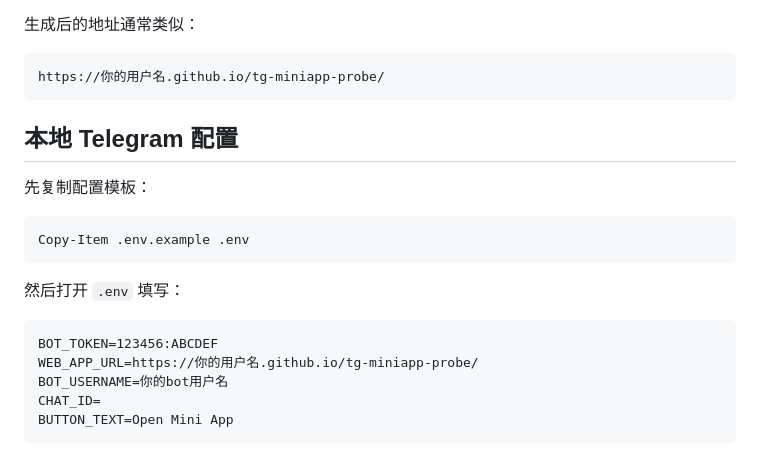
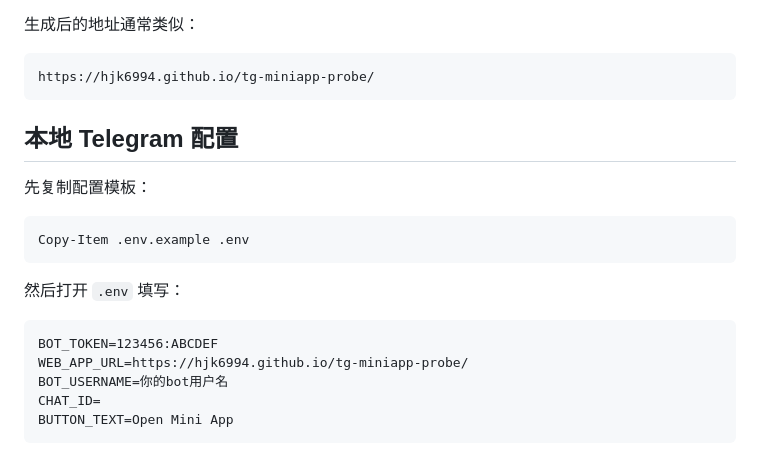
Before and after one commit to hjk6994/tg-miniapp-probe, a Markdown page: README.md, the part around the change. GitHub-like rendering.

Commit message:
Document GitHub Pages URL

````diff
--- a/README.md
+++ b/README.md
@@ -28,7 +28,7 @@
 生成后的地址通常类似：
 
 ```text
-https://你的用户名.github.io/tg-miniapp-probe/
+https://hjk6994.github.io/tg-miniapp-probe/
 ```
 
 ## 本地 Telegram 配置
@@ -43,7 +43,7 @@ Copy-Item .env.example .env
 
 ```text
 BOT_TOKEN=123456:ABCDEF
-WEB_APP_URL=https://你的用户名.github.io/tg-miniapp-probe/
+WEB_APP_URL=https://hjk6994.github.io/tg-miniapp-probe/
 BOT_USERNAME=你的bot用户名
 CHAT_ID=
 BUTTON_TEXT=Open Mini App
````
